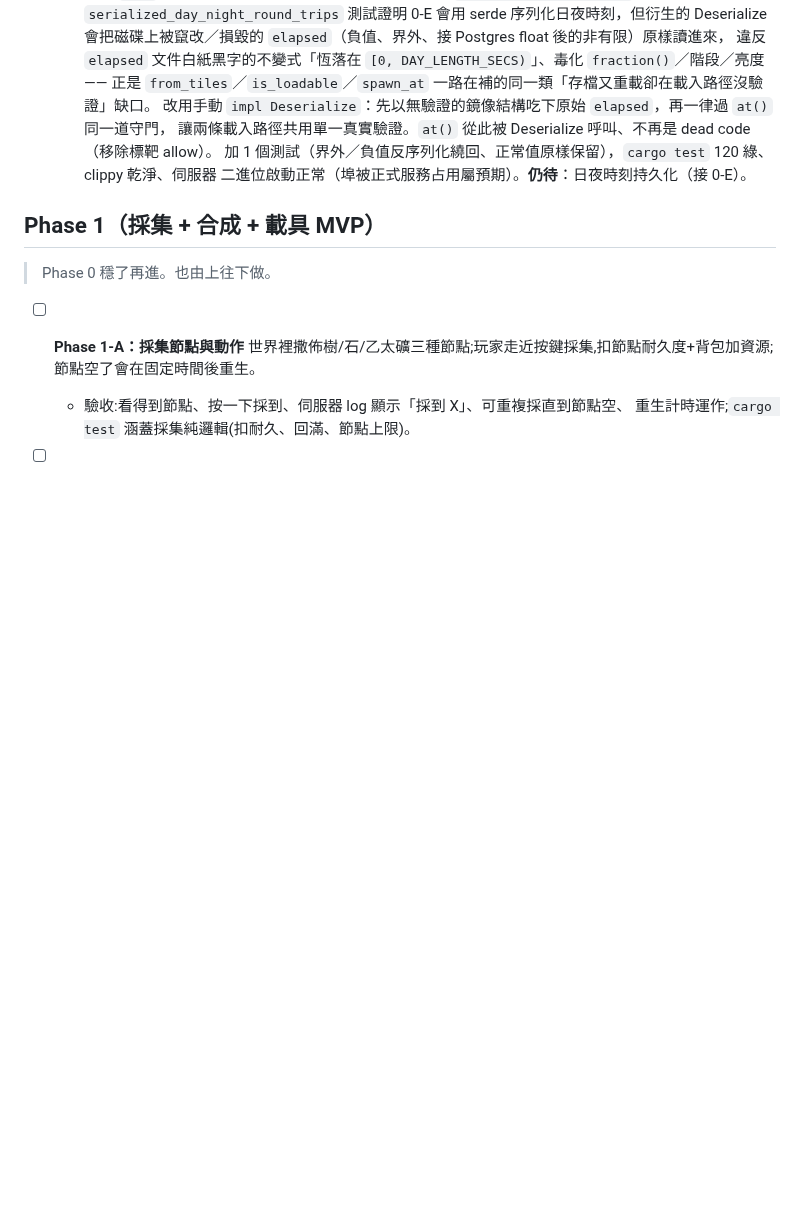
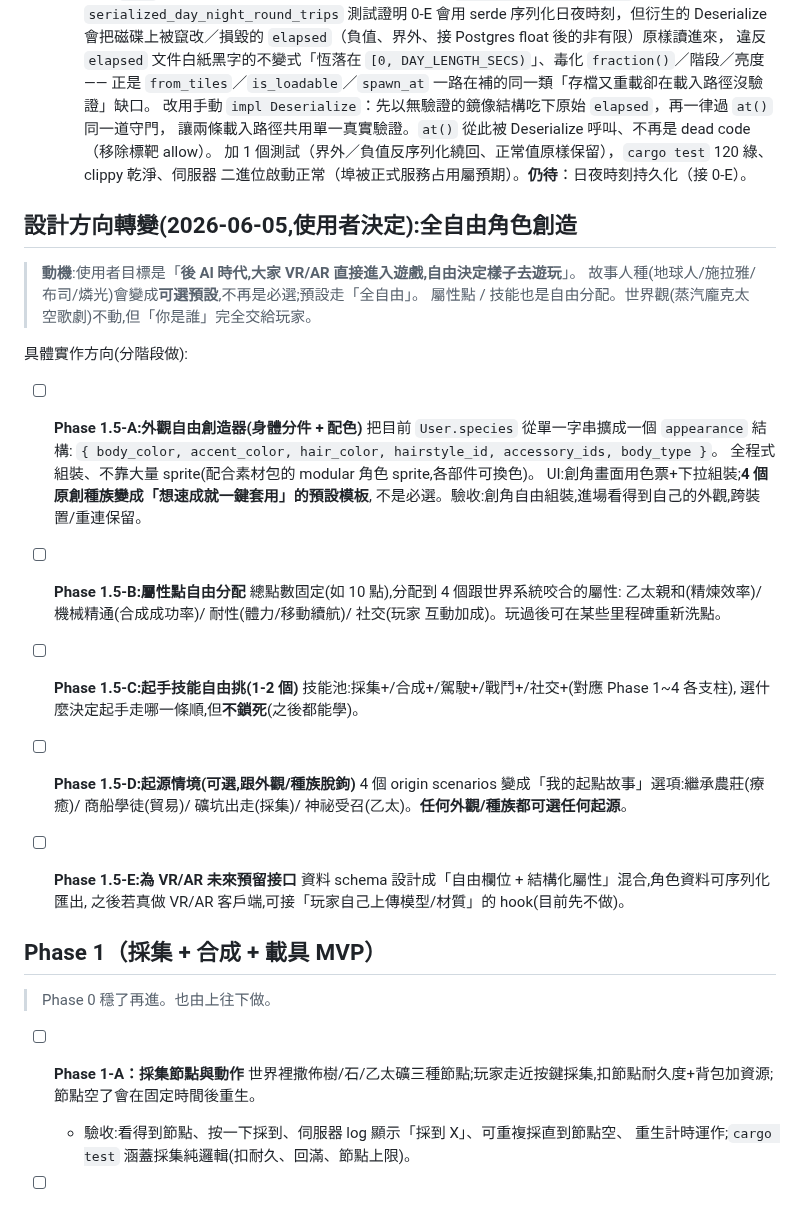
Before and after one commit to ShihShihDer/ButFun, a Markdown page: docs/BACKLOG.md, the part around the change. Drawn GitHub-style; blank space fills up the shorter version.

```diff
--- a/docs/BACKLOG.md
+++ b/docs/BACKLOG.md
@@ -296,6 +296,38 @@
     加 1 個測試（界外／負值反序列化繞回、正常值原樣保留），`cargo test` 120 綠、clippy 乾淨、伺服器
     二進位啟動正常（埠被正式服務占用屬預期）。**仍待**：日夜時刻持久化（接 0-E）。
 
+## 設計方向轉變(2026-06-05,使用者決定):全自由角色創造
+
+> **動機**:使用者目標是「**後 AI 時代,大家 VR/AR 直接進入遊戲,自由決定樣子去遊玩**」。
+> 故事人種(地球人/施拉雅/布司/燐光)會變成**可選預設**,不再是必選;預設走「全自由」。
+> 屬性點 / 技能也是自由分配。世界觀(蒸汽龐克太空歌劇)不動,但「你是誰」完全交給玩家。
+
+具體實作方向(分階段做):
+
+- [ ] **Phase 1.5-A:外觀自由創造器(身體分件 + 配色)**
+  把目前 `User.species` 從單一字串擴成一個 `appearance` 結構:
+  `{ body_color, accent_color, hair_color, hairstyle_id, accessory_ids, body_type }`。
+  全程式組裝、不靠大量 sprite(配合素材包的 modular 角色 sprite,各部件可換色)。
+  UI:創角畫面用色票+下拉組裝;**4 個原創種族變成「想速成就一鍵套用」的預設模板**,
+  不是必選。驗收:創角自由組裝,進場看得到自己的外觀,跨裝置/重連保留。
+
+- [ ] **Phase 1.5-B:屬性點自由分配**
+  總點數固定(如 10 點),分配到 4 個跟世界系統咬合的屬性:
+  乙太親和(精煉效率)/ 機械精通(合成成功率)/ 耐性(體力/移動續航)/ 社交(玩家
+  互動加成)。玩過後可在某些里程碑重新洗點。
+
+- [ ] **Phase 1.5-C:起手技能自由挑(1-2 個)**
+  技能池:採集+/合成+/駕駛+/戰鬥+/社交+(對應 Phase 1~4 各支柱),
+  選什麼決定起手走哪一條順,但**不鎖死**(之後都能學)。
+
+- [ ] **Phase 1.5-D:起源情境(可選,跟外觀/種族脫鉤)**
+  4 個 origin scenarios 變成「我的起點故事」選項:繼承農莊(療癒)/
+  商船學徒(貿易)/ 礦坑出走(採集)/ 神祕受召(乙太)。**任何外觀/種族都可選任何起源**。
+
+- [ ] **Phase 1.5-E:為 VR/AR 未來預留接口**
+  資料 schema 設計成「自由欄位 + 結構化屬性」混合,角色資料可序列化匯出,
+  之後若真做 VR/AR 客戶端,可接「玩家自己上傳模型/材質」的 hook(目前先不做)。
+
 ## Phase 1（採集 + 合成 + 載具 MVP）
 
 > Phase 0 穩了再進。也由上往下做。
```
Also changed, not shown: docs/ASSETS_PROMPT.md (added, +75 -0 lines).
